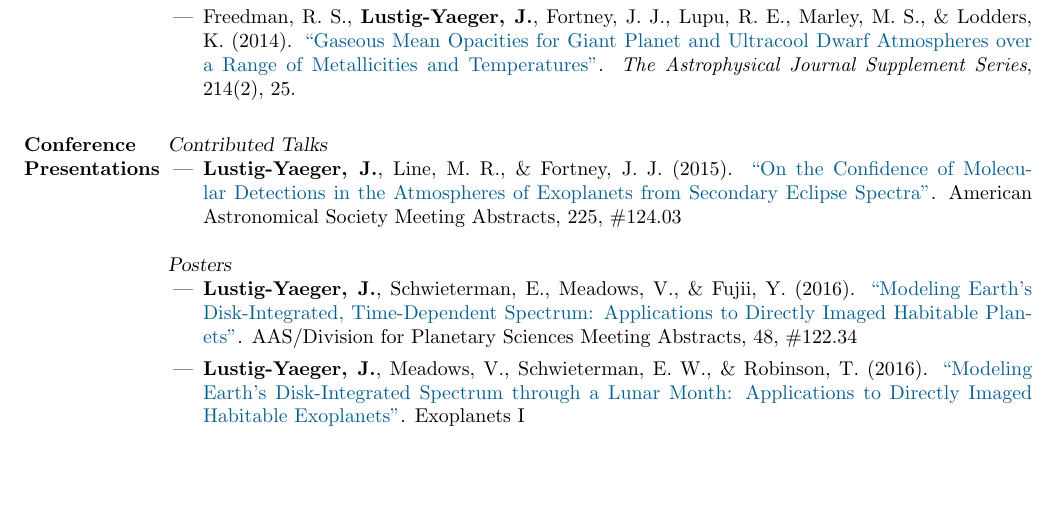
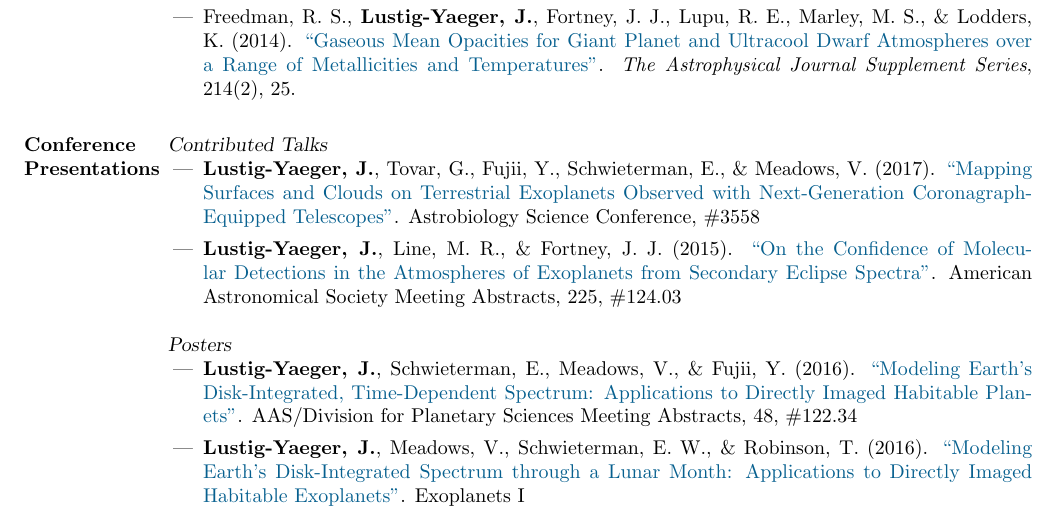
Before and after one commit to jlustigy/Academic-CV, a LaTeX CV (CV.tex): part of page 2 of 2, cut so that both start at the same text, the shorter picture padded with empty space. Compiled offline with pdfLaTeX.

Commit message:
Updates from ShareLaTeX

```diff
--- a/CV.tex
+++ b/CV.tex
@@ -115,6 +115,7 @@ Minor in Mathematics\\
 \section{Conference \\Presentations}
                 {\sl Contributed Talks}
                 \begin{itemize}
+                    \item \textbf{Lustig-Yaeger, J.}, Tovar, G., Fujii, Y., Schwieterman, E., \& Meadows, V.\ (2017). \href{http://www.lpi.usra.edu/meetings/abscicon2017/pdf/3558.pdf}{``Mapping Surfaces and Clouds on Terrestrial Exoplanets Observed with Next-Generation Coronagraph-Equipped Telescopes''}. Astrobiology Science Conference, \#3558
                     \item \textbf{Lustig-Yaeger, J.}, Line, M.~R., \& Fortney, J.~J.\ (2015). \href{http://adsabs.harvard.edu/abs/2015AAS...22512403L}{``On the Confidence of Molecular Detections in the Atmospheres of Exoplanets from Secondary Eclipse Spectra''}. American Astronomical Society Meeting Abstracts, 225, \#124.03
                 \end{itemize}
                 {\sl Posters}
```
